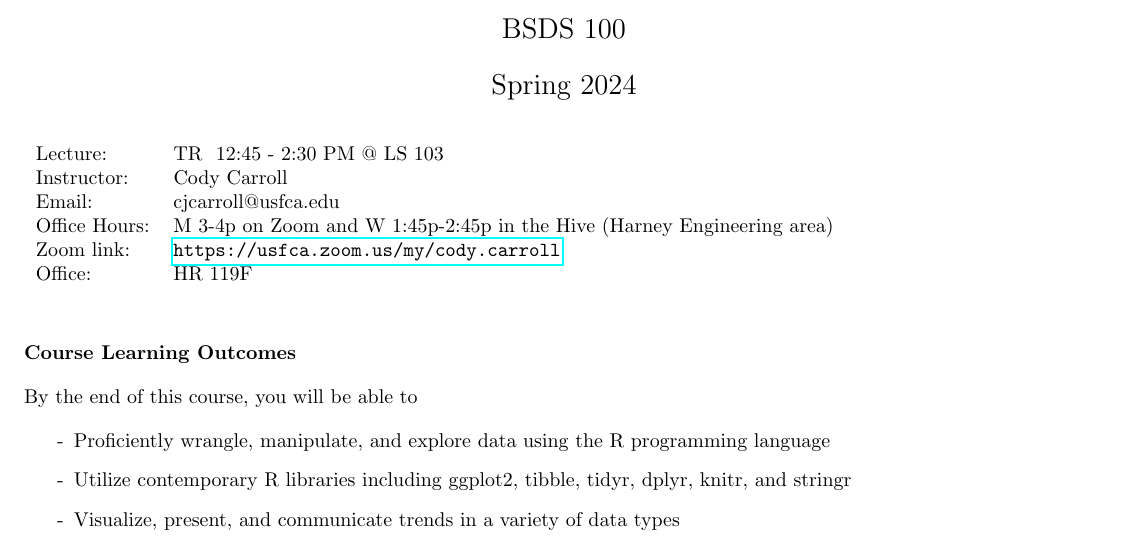
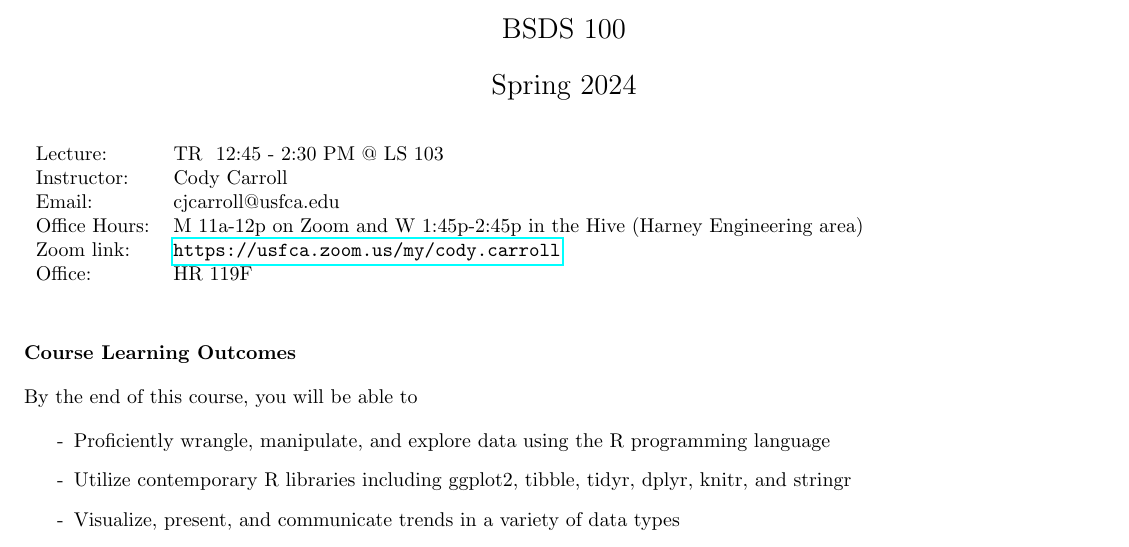
Before and after one commit to codycarroll/Intro-DS-S24, a LaTeX document (Syllabus/BSDS100-Spring-2024-Syllabus.tex): part of page 1 of 3, cut so that both start at the same text. Compiled offline with pdfLaTeX.

Commit message:
fix OH syl

```diff
--- a/Syllabus/BSDS100-Spring-2024-Syllabus.tex
+++ b/Syllabus/BSDS100-Spring-2024-Syllabus.tex
@@ -17,7 +17,7 @@
  Lecture:&  TR~~12:45  - 2:30  PM @ LS 103	 &   \\
  Instructor: & Cody Carroll&  \\
  Email:  & cjcarroll@usfca.edu & \\
- Office Hours: & M 3-4p on  Zoom and W 1:45p-2:45p in the Hive (Harney Engineering area)\\
+ Office Hours: & M 11a-12p on  Zoom and W 1:45p-2:45p in the Hive (Harney Engineering area)\\
  Zoom link: &  \url{https://usfca.zoom.us/my/cody.carroll}\\
  Office: &  HR 119F\\
 \end{tabular}
```
Also changed, not shown: Syllabus/BSDS100-Spring-2024-Syllabus.pdf, 4 other files.
